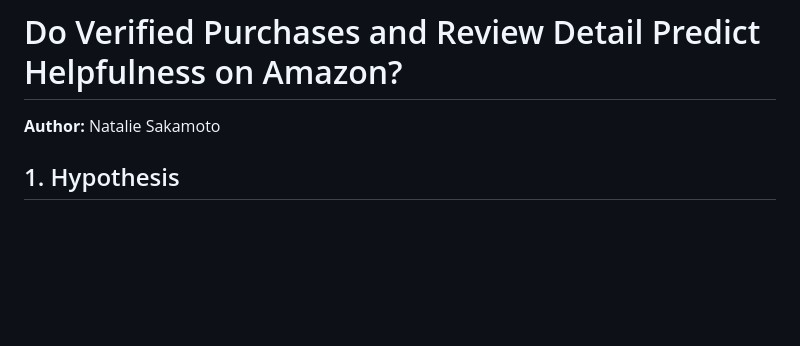
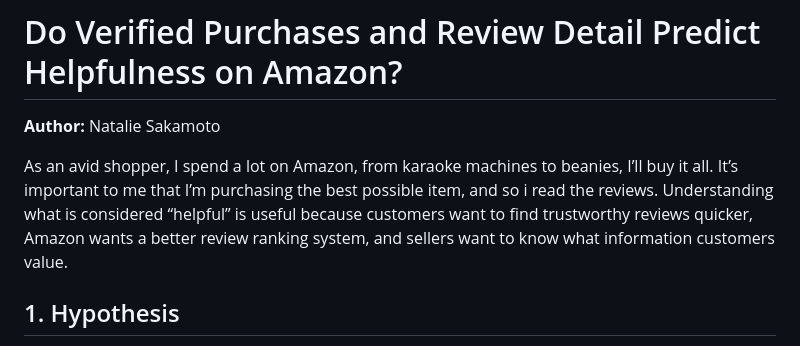
Before and after one commit to natsakamoto/csc369-final-project, a Markdown page: analysis/analysis_writeup369.md, the part around the change. Drawn GitHub-style; blank space fills up the shorter version.

Commit message:
added intro

```diff
--- a/analysis/analysis_writeup369.md
+++ b/analysis/analysis_writeup369.md
@@ -1,6 +1,8 @@
 # Do Verified Purchases and Review Detail Predict Helpfulness on Amazon?
 
 **Author:** Natalie Sakamoto
+
+As an avid shopper, I spend a lot on Amazon, from karaoke machines to beanies, I’ll buy it all. It’s important to me that I’m purchasing the best possible item, and so i read the reviews. Understanding what is considered “helpful” is useful because customers want to find trustworthy reviews quicker, Amazon wants a better review ranking system, and sellers want to know what information customers value.
 
 ## 1. Hypothesis
 
```
